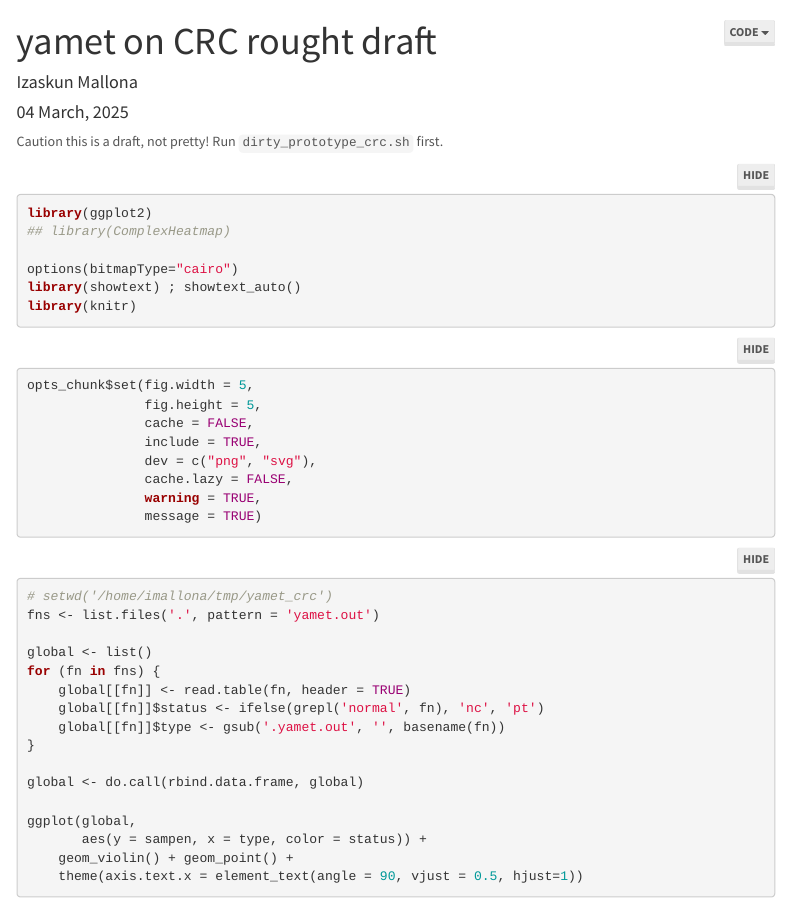
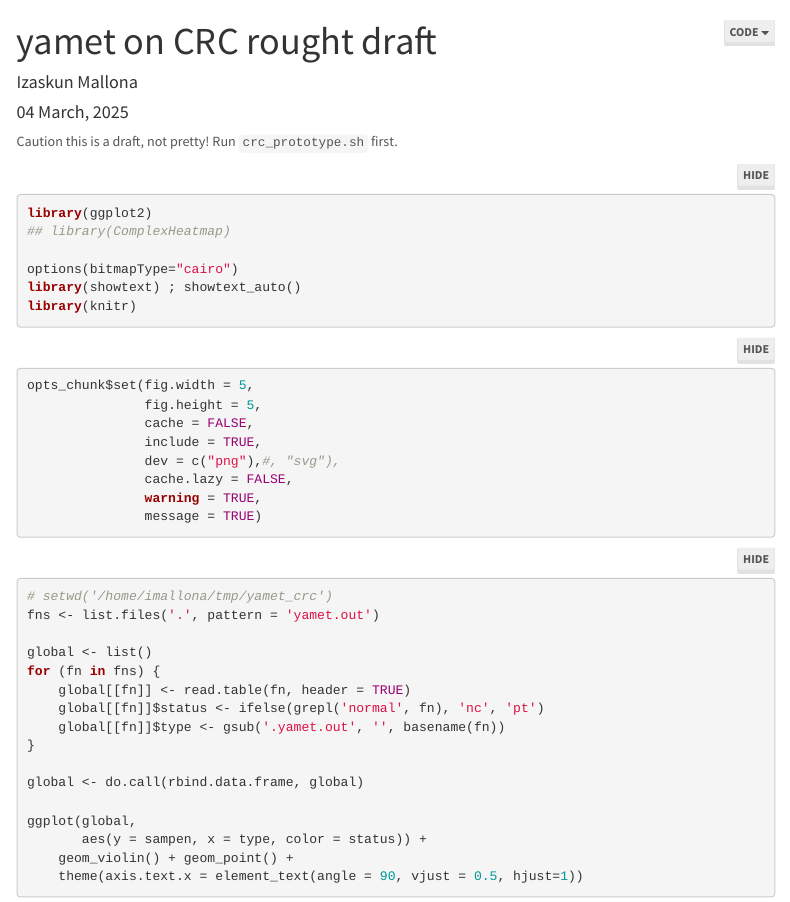
Before and after one commit to imallona/yamet, an R Markdown document (workflow/rules/prototyping/crc_prototype.Rmd): the page in a window 1100 px wide, from its top. Rendered offline with R 4.5, knitr and Pandoc, with nearby package versions; folded parts are opened; some code elsewhere in the file could not run offline; menus at the side of the page are left out.

````diff
--- a/workflow/rules/src/dirty_prototype_crc.Rmd
+++ b/workflow/rules/prototyping/crc_prototype.Rmd
@@ -16,7 +16,7 @@
   seed: 666
 ---
 
-Caution this is a draft, not pretty! Run `dirty_prototype_crc.sh` first.
+Caution this is a draft, not pretty! Run `crc_prototype.sh` first.
 
 
 ```{r}
@@ -33,7 +33,7 @@
                fig.height = 5,
                cache = FALSE,
                include = TRUE,
-               dev = c("png", "svg"),
+               dev = c("png"),#, "svg"),
                cache.lazy = FALSE,
                warning = TRUE,
                message = TRUE)
````
Also changed, not shown: 3 other files.
